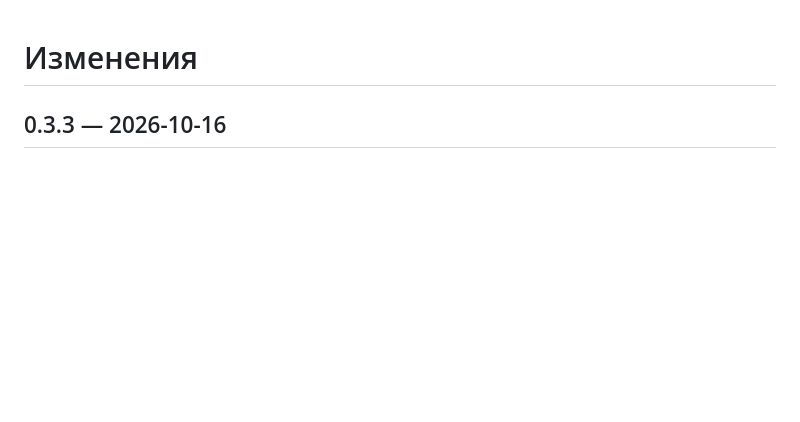
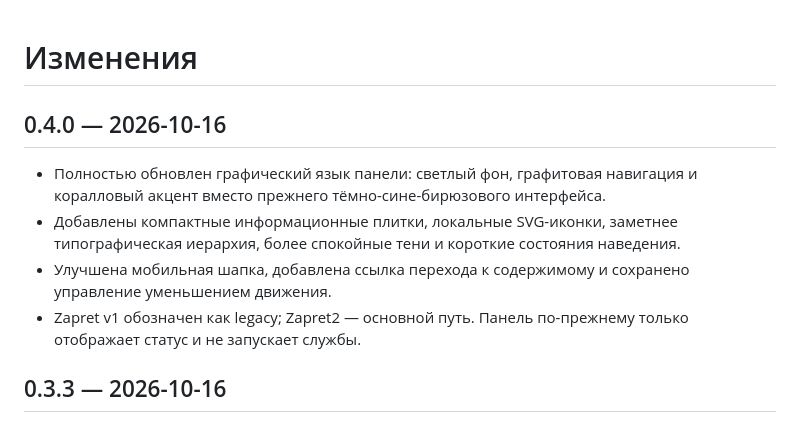
Before and after one commit to averments-tech/sk, a Markdown page: routercare-openwrt/CHANGELOG.md, the part around the change. GitHub-like rendering; blank space fills up the shorter version.

Commit message:
docs: release RouterCare 0.4.0 (CHANGELOG.md)

```diff
--- a/routercare-openwrt/CHANGELOG.md
+++ b/routercare-openwrt/CHANGELOG.md
@@ -1,4 +1,12 @@
 # Изменения
+
+## 0.4.0 — 2026-10-16
+
+- Полностью обновлен графический язык панели: светлый фон, графитовая навигация и коралловый акцент вместо прежнего тёмно-сине-бирюзового интерфейса.
+- Добавлены компактные информационные плитки, локальные SVG-иконки, заметнее типографическая иерархия, более спокойные тени и короткие состояния наведения.
+- Улучшена мобильная шапка, добавлена ссылка перехода к содержимому и сохранено управление уменьшением движения.
+- Zapret v1 обозначен как legacy; Zapret2 — основной путь. Панель по-прежнему только отображает статус и не запускает службы.
+
 
 ## 0.3.3 — 2026-10-16
 
```
